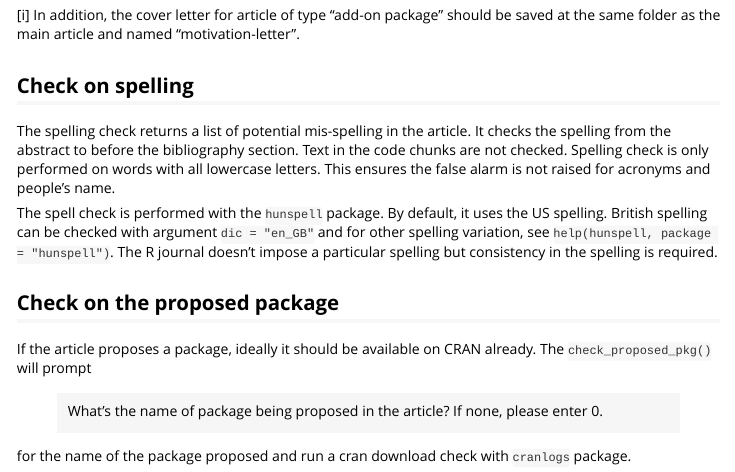
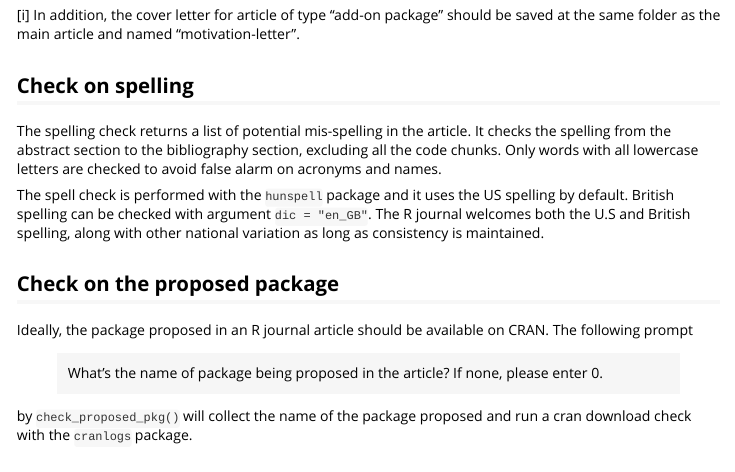
Before and after one commit to rjournal/rjtools, an R Markdown document (vignettes/create_article.Rmd): the page in a window 1100 px wide, from 1140 px down. Rendered offline with R 4.5, knitr and Pandoc, with nearby package versions.

Commit message:
create_article vignette polished

```diff
--- a/vignettes/create_article.Rmd
+++ b/vignettes/create_article.Rmd
@@ -63,14 +63,14 @@ The initial check function documents the check results in a initial_checks.log f
 
 ## Check on spelling
 
-The spelling check returns a list of potential mis-spelling in the article. It checks the spelling from the abstract to before the bibliography section. Text in the code chunks are not checked. Spelling check is only performed on words with all lowercase letters. This ensures the false alarm is not raised for acronyms and people's name.
+The spelling check returns a list of potential mis-spelling in the article. It checks the spelling from the abstract section to the bibliography section, excluding all the  code chunks. Only words with all lowercase letters are checked to avoid false alarm on  acronyms and names.
 
-The spell check is performed with the `hunspell` package. By default, it uses the US spelling. British spelling can be checked with argument `dic = "en_GB"` and for other spelling variation, see `help(hunspell, package = "hunspell")`. The R journal doesn't impose a particular spelling but consistency in the spelling is required.
+The spell check is performed with the `hunspell` package and it uses the US spelling by default. British spelling can be checked with argument `dic = "en_GB"`. The R journal welcomes both the U.S and British spelling, along with other national variation as long as consistency is maintained.
 
 ## Check on the proposed package
 
-If the article proposes a package, ideally it should be available on CRAN already. The `check_proposed_pkg()` will prompt
+Ideally, the package proposed in an R journal article should be available on CRAN. The following prompt
 
   > What's the name of package being proposed in the article? If none, please enter 0.
 
-for the name of the package proposed and run a cran download check with `cranlogs` package.
+by `check_proposed_pkg()` will collect the name of the package proposed and run a cran download check with the `cranlogs` package.
```
